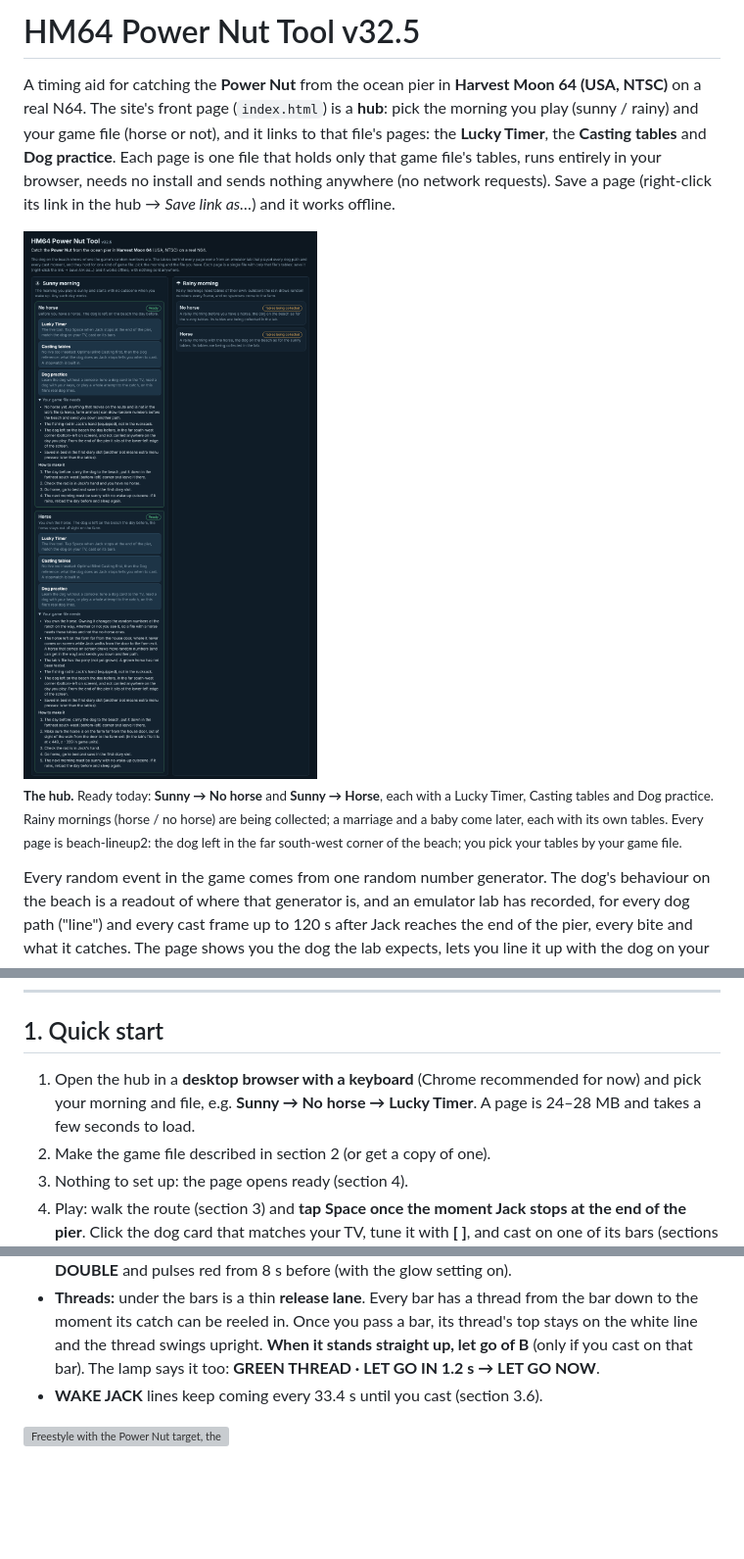
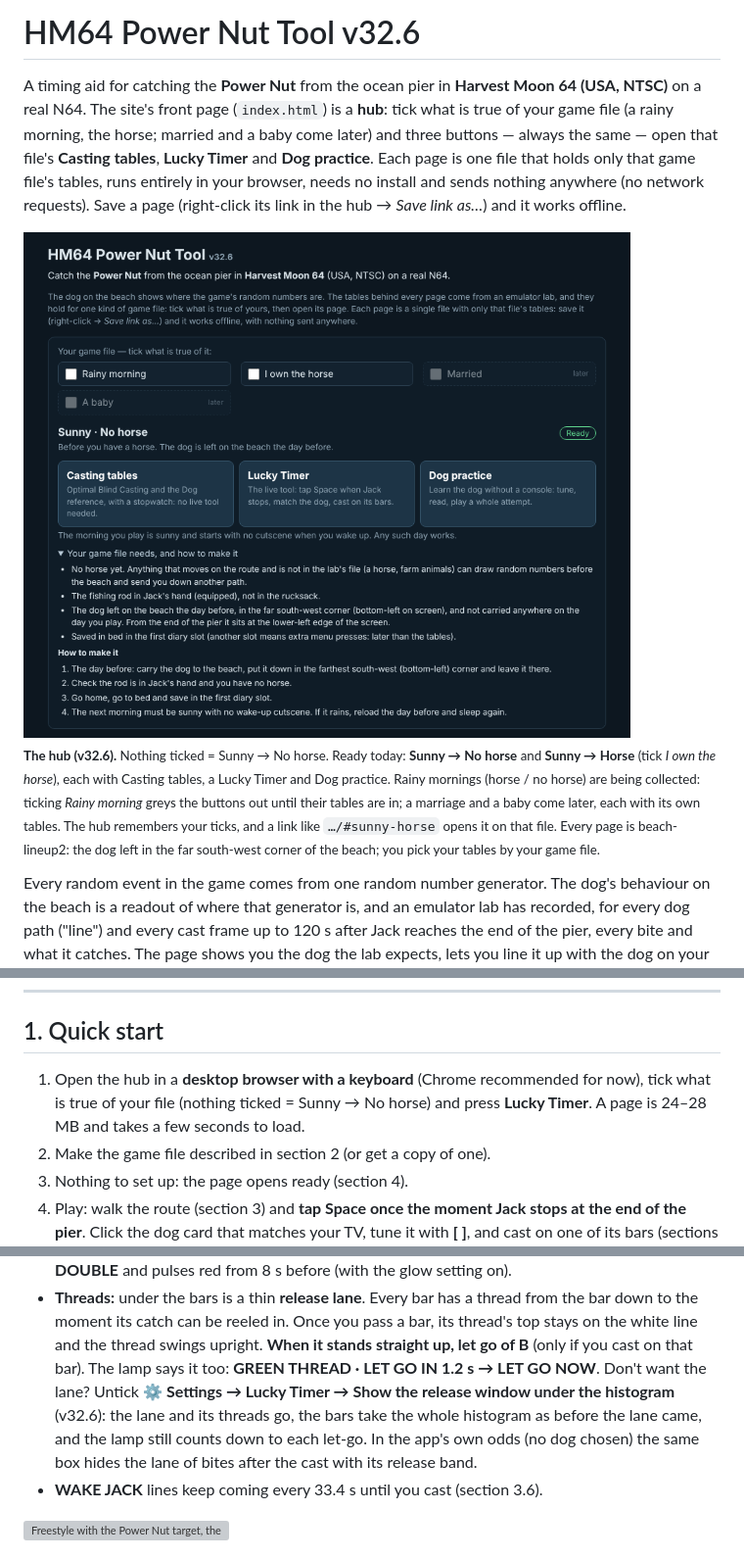
Before and after one commit to Nillows/HM64-RNG-Manipulations, a Markdown page: README.md, 3 parts joined by grey strips. Shown at 98% size. GitHub-like rendering; pictures changed too: media/hub.png; blank space fills up the shorter version; grey boxes are pictures that could not be loaded.

Commit message:
v32.6: site (7 files) + README + media; devfiles: hm64-powernut-lab_v32-6_2026-11-24.zip, hm64-powernut-tool_v32-6_github-pages_2026-11-24.zip

```diff
--- a/README.md
+++ b/README.md
@@ -1,8 +1,9 @@
-# HM64 Power Nut Tool v32.5
+# HM64 Power Nut Tool v32.6
 
 A timing aid for catching the **Power Nut** from the ocean pier in **Harvest Moon 64 (USA, NTSC)** on a real N64.
-The site's front page (`index.html`) is a **hub**: pick the morning you play (sunny / rainy) and your game file (horse or
-not), and it links to that file's pages: the **Lucky Timer**, the **Casting tables** and **Dog practice**. Each page is one file that holds
+The site's front page (`index.html`) is a **hub**: tick what is true of your game file (a rainy morning, the horse; married
+and a baby come later) and three buttons — always the same — open that file's **Casting tables**, **Lucky Timer** and
+**Dog practice**. Each page is one file that holds
 only that game file's tables, runs entirely in your browser, needs no install and sends nothing anywhere (no network
 requests). Save a page (right-click its link in the hub → *Save link as…*) and it works offline.
 
@@ -10,6 +11,9 @@ requests). Save a page (right-click its link in the hub → *Save link as…*) a
 
-<sub><b>The hub.</b> Ready today: <b>Sunny → No horse</b> and <b>Sunny → Horse</b>, each with a Lucky Timer, Casting tables and Dog practice. Rainy mornings (horse / no horse) are
-being collected; a marriage and a baby come later, each with its own tables. Every page is beach-lineup2: the dog left
+<sub><b>The hub (v32.6).</b> Nothing ticked = Sunny → No horse. Ready today: <b>Sunny → No horse</b> and <b>Sunny → Horse</b>
+(tick <i>I own the horse</i>), each with Casting tables, a Lucky Timer and Dog practice. Rainy mornings (horse / no horse)
+are being collected: ticking <i>Rainy morning</i> greys the buttons out until their tables are in; a marriage and a baby
+come later, each with its own tables. The hub remembers your ticks, and a link like <code>…/#sunny-horse</code> opens it on
+that file. Every page is beach-lineup2: the dog left
 in the far south-west corner of the beach; you pick your tables by your game file.</sub>
 
 Every random event in the game comes from one random number generator. The dog's behaviour on the beach is a
@@ -41,8 +45,8 @@ out](#how-the-odds-are-worked-out).**
 ---
 
 ## 1. Quick start
-1. Open the hub in a **desktop browser with a keyboard** (Chrome recommended for now) and pick your morning and file,
-   e.g. **Sunny → No horse → Lucky Timer**. A page is 24–28 MB and takes a few seconds to load.
+1. Open the hub in a **desktop browser with a keyboard** (Chrome recommended for now), tick what is true of your file
+   (nothing ticked = Sunny → No horse) and press **Lucky Timer**. A page is 24–28 MB and takes a few seconds to load.
 2. Make the game file described in section 2 (or get a copy of one).
 3. Nothing to set up: the page opens ready (section 4).
 4. Play: walk the route (section 3) and **tap Space once the moment Jack stops at the end of the pier**. Click the dog
@@ -500,6 +504,10 @@ attempt. Beside the box, pick the target: **Power Nut** (default), or large / me
   catch can be reeled in. Once you pass a bar, its thread's top stays on the white line and the thread swings upright.
   **When it stands straight up, let go of B** (only if you cast on that bar). The lamp says it too: **GREEN THREAD · LET
   GO IN 1.2 s → LET GO NOW**.
+  Don't want the lane? Untick **⚙ Settings → Lucky Timer → Show the release window under the histogram** (v32.6): the
+  lane and its threads go, the bars take the whole histogram as before the lane came, and the lamp still counts down to
+  each let-go. In the app's own odds (no dog chosen) the same box hides the lane of bites after the cast with its
+  release band.
 - **WAKE JACK** lines keep coming every 33.4 s until you cast (section 3.6).
 
 ![Freestyle with the Power Nut target, the large-fish target, and Freestyle off](media/app_targets.png)
```
Also changed, not shown: other parts of README.md (+2 -1 lines), 10 other files.
